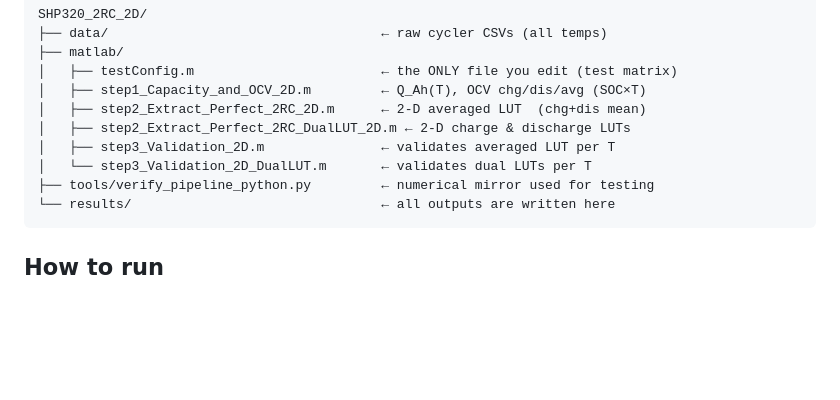
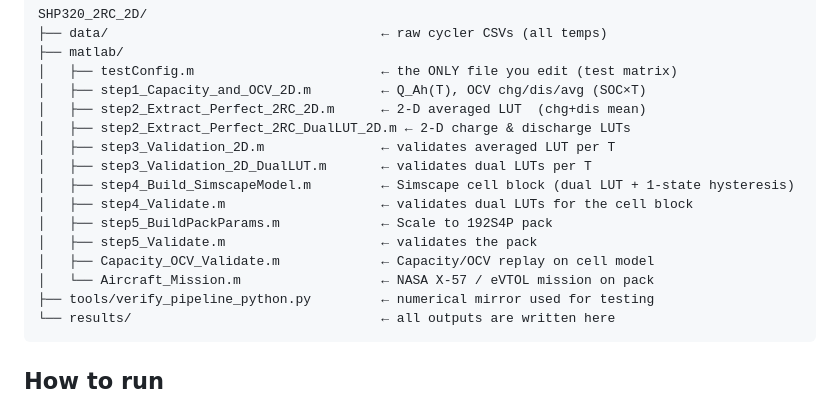
Before and after one commit to ahmedsamy207/Battery_Modeling, a Markdown page: README.md, the part around the change. GitHub-like rendering; blank space fills up the shorter version.

Commit message:
Update README with additional validation steps

````diff
--- a/README.md
+++ b/README.md
@@ -15,7 +15,13 @@ SHP320_2RC_2D/
 │   ├── step2_Extract_Perfect_2RC_2D.m      ← 2-D averaged LUT  (chg+dis mean)
 │   ├── step2_Extract_Perfect_2RC_DualLUT_2D.m ← 2-D charge & discharge LUTs
 │   ├── step3_Validation_2D.m               ← validates averaged LUT per T
-│   └── step3_Validation_2D_DualLUT.m       ← validates dual LUTs per T
+│   ├── step3_Validation_2D_DualLUT.m       ← validates dual LUTs per T
+│   ├── step4_Build_SimscapeModel.m         ← Simscape cell block (dual LUT + 1-state hysteresis)
+│   ├── step4_Validate.m                    ← validates dual LUTs for the cell block
+│   ├── step5_BuildPackParams.m             ← Scale to 192S4P pack
+│   ├── step5_Validate.m                    ← validates the pack
+│   ├── Capacity_OCV_Validate.m             ← Capacity/OCV replay on cell model
+│   └── Aircraft_Mission.m                  ← NASA X-57 / eVTOL mission on pack
 ├── tools/verify_pipeline_python.py         ← numerical mirror used for testing
 └── results/                                ← all outputs are written here
 ```
````
